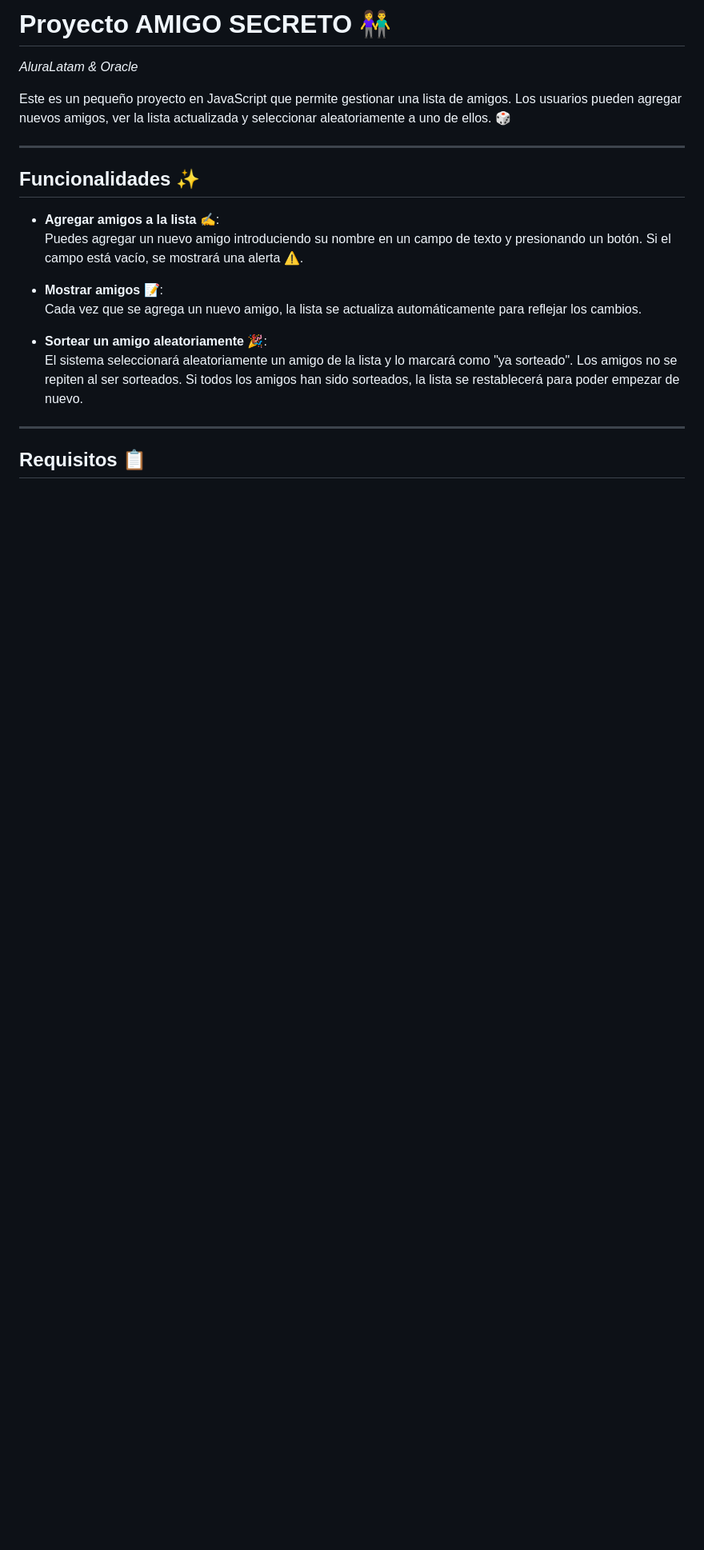
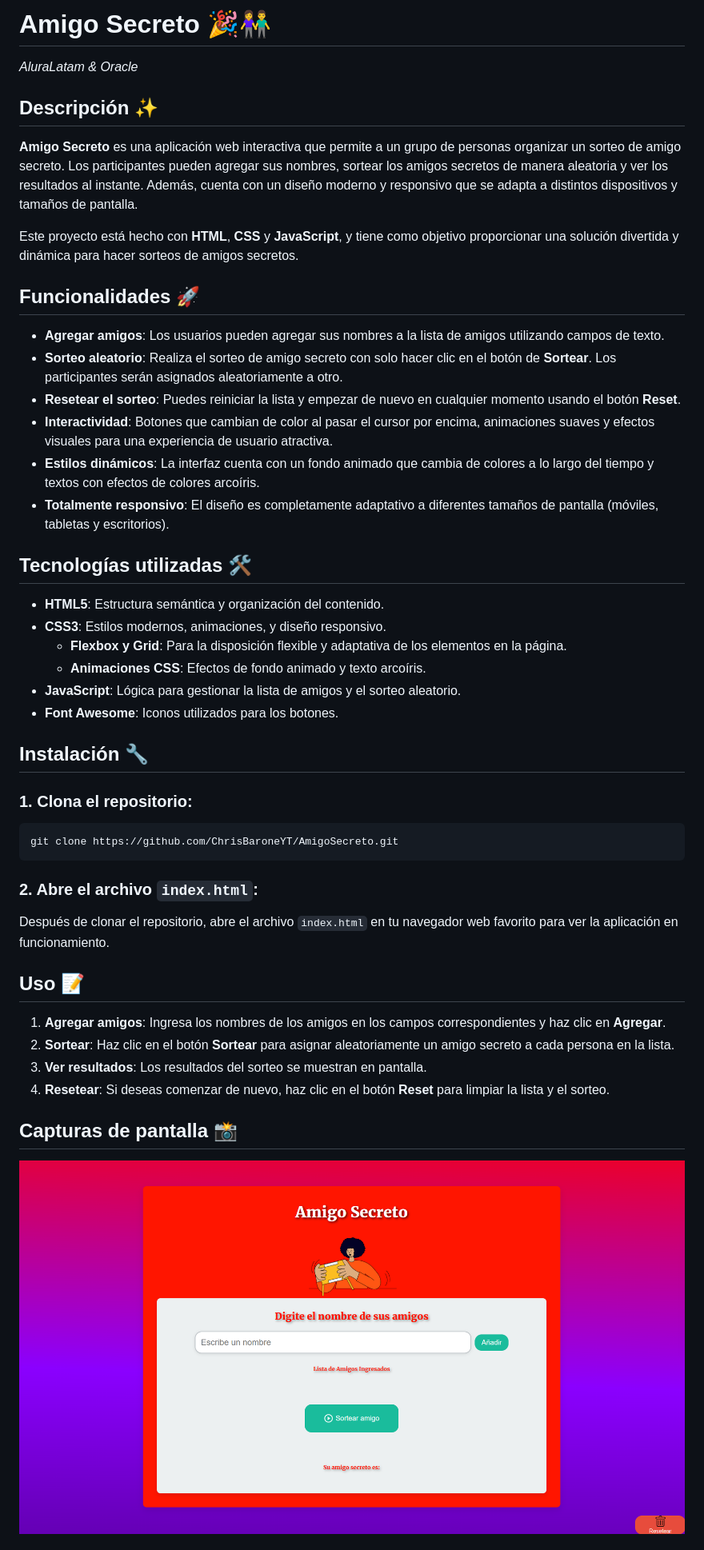
Before and after one commit to ChrisBaroneYT/AmigoSecreto, a Markdown page: README.md, the part around the change printed below. Shown: that part at 80% size. Rendered like a GitHub page; pictures changed too: assets/SS.png (added); blank space fills up the shorter version.

Commit message:
Actualizacion de .md, creacion de icono

````diff
--- a/README.md
+++ b/README.md
@@ -1,22 +1,42 @@
-# Proyecto AMIGO SECRETO 👫
+# Amigo Secreto 🎉👫
 *AluraLatam & Oracle*
 
-Este es un pequeño proyecto en JavaScript que permite gestionar una lista de amigos. Los usuarios pueden agregar nuevos amigos, ver la lista actualizada y seleccionar aleatoriamente a uno de ellos. 🎲
+## Descripción ✨
+**Amigo Secreto** es una aplicación web interactiva que permite a un grupo de personas organizar un sorteo de amigo secreto. Los participantes pueden agregar sus nombres, sortear los amigos secretos de manera aleatoria y ver los resultados al instante. Además, cuenta con un diseño moderno y responsivo que se adapta a distintos dispositivos y tamaños de pantalla.
 
----
+Este proyecto está hecho con **HTML**, **CSS** y **JavaScript**, y tiene como objetivo proporcionar una solución divertida y dinámica para hacer sorteos de amigos secretos.
 
-## Funcionalidades ✨
+## Funcionalidades 🚀
+- **Agregar amigos**: Los usuarios pueden agregar sus nombres a la lista de amigos utilizando campos de texto.
+- **Sorteo aleatorio**: Realiza el sorteo de amigo secreto con solo hacer clic en el botón de **Sortear**. Los participantes serán asignados aleatoriamente a otro.
+- **Resetear el sorteo**: Puedes reiniciar la lista y empezar de nuevo en cualquier momento usando el botón **Reset**.
+- **Interactividad**: Botones que cambian de color al pasar el cursor por encima, animaciones suaves y efectos visuales para una experiencia de usuario atractiva.
+- **Estilos dinámicos**: La interfaz cuenta con un fondo animado que cambia de colores a lo largo del tiempo y textos con efectos de colores arcoíris.
+- **Totalmente responsivo**: El diseño es completamente adaptativo a diferentes tamaños de pantalla (móviles, tabletas y escritorios).
 
-- **Agregar amigos a la lista ✍️**:
-  Puedes agregar un nuevo amigo introduciendo su nombre en un campo de texto y presionando un botón. Si el campo está vacío, se mostrará una alerta ⚠️.
+## Tecnologías utilizadas 🛠️
+- **HTML5**: Estructura semántica y organización del contenido.
+- **CSS3**: Estilos modernos, animaciones, y diseño responsivo.
+  - **Flexbox y Grid**: Para la disposición flexible y adaptativa de los elementos en la página.
+  - **Animaciones CSS**: Efectos de fondo animado y texto arcoíris.
+- **JavaScript**: Lógica para gestionar la lista de amigos y el sorteo aleatorio.
+- **Font Awesome**: Iconos utilizados para los botones.
 
-- **Mostrar amigos 📝**:
-  Cada vez que se agrega un nuevo amigo, la lista se actualiza automáticamente para reflejar los cambios.
+## Instalación 🔧
+### 1. Clona el repositorio:
+```bash
+git clone https://github.com/ChrisBaroneYT/AmigoSecreto.git
+```
 
-- **Sortear un amigo aleatoriamente 🎉**:
-  El sistema seleccionará aleatoriamente un amigo de la lista y lo marcará como "ya sorteado". Los amigos no se repiten al ser sorteados. Si todos los amigos han sido sorteados, la lista se restablecerá para poder empezar de nuevo.
+### 2. Abre el archivo `index.html`:
+Después de clonar el repositorio, abre el archivo `index.html` en tu navegador web favorito para ver la aplicación en funcionamiento.
 
----
+## Uso 📝
+1. **Agregar amigos**: Ingresa los nombres de los amigos en los campos correspondientes y haz clic en **Agregar**.
+2. **Sortear**: Haz clic en el botón **Sortear** para asignar aleatoriamente un amigo secreto a cada persona en la lista.
+3. **Ver resultados**: Los resultados del sorteo se muestran en pantalla.
+4. **Resetear**: Si deseas comenzar de nuevo, haz clic en el botón **Reset** para limpiar la lista y el sorteo.
 
-## Requisitos 📋
+## Capturas de pantalla 📸
+![Texto alternativo](assets/SS.png)
 
````
Also changed, not shown: other parts of README.md (+8 -31 lines), assets/icono.png (added), 1 other file.
